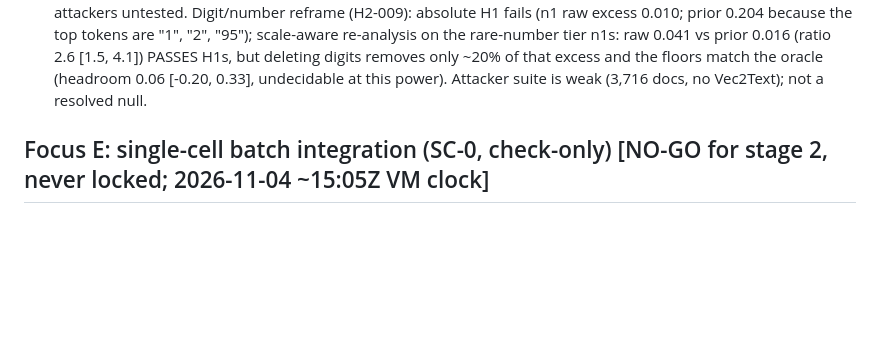
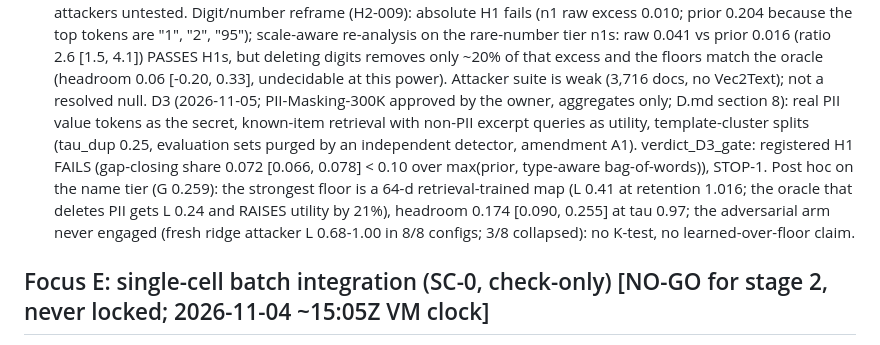
Before and after one commit to AcastaPaloma/openlatent, a Markdown page: research/fields/FOCUS.md, the part around the change. Rendered like a GitHub page; blank space fills up the shorter version.

Commit message:
D3: engagement never achieved (8/8), verdicts, handling statement; FOCUS D line
Co-Authored-By: Claude Sonnet 5.5 <noreply@anthropic.com>

```diff
--- a/research/fields/FOCUS.md
+++ b/research/fields/FOCUS.md
@@ -74,6 +74,7 @@ journal entry that says why, and only when a result or a newer scout falsifies a
   The post-hoc learned `adv` arm COLLAPSED in all 24 fits (retrieval loss at ln N from step 250; failed implementation, results_notes/D.md 7.1): it is NOT evidence that the adversary adds nothing. The valid `bott_mlp` control trains normally.
   D2 (repaired arm: confusion term normalised by its initial value + collapse check; lambda 0.001-3, d 32-512, 2 seeds; K1-K4 at tau 0.90/0.97 pre-registered in D.md section 7): the arm trains (48 of 50 fits; the 2 lambda-3 d-512 fits collapsed and are excluded) but FAILS the learned kill test: at tau 0.90 L(floor) - L(adv) = 0.015 [-0.003, 0.034] vs margin 0.0775, at tau 0.97 no adv config reaches the threshold. lambda <= 0.1 equals the no-adversary bottleneck at every d; lambda 1-3 lowers the co-trained adversary's success but costs 0.1-0.3 retention and the retrained attackers recover as much or more (d 256: R_C 0.169 vs 0.154). verdict_original (NO-GO, headroom 0.039 at tau 0.70) stands next to it. All 10 D2 jobs finished. Other adversary designs and Vec2Text-class attackers untested.
   Digit/number reframe (H2-009): absolute H1 fails (n1 raw excess 0.010; prior 0.204 because the top tokens are "1", "2", "95"); scale-aware re-analysis on the rare-number tier n1s: raw 0.041 vs prior 0.016 (ratio 2.6 [1.5, 4.1]) PASSES H1s, but deleting digits removes only ~20% of that excess and the floors match the oracle (headroom 0.06 [-0.20, 0.33], undecidable at this power). Attacker suite is weak (3,716 docs, no Vec2Text); not a resolved null.
+  D3 (2026-11-05; PII-Masking-300K approved by the owner, aggregates only; D.md section 8): real PII value tokens as the secret, known-item retrieval with non-PII excerpt queries as utility, template-cluster splits (tau_dup 0.25, evaluation sets purged by an independent detector, amendment A1). verdict_D3_gate: registered H1 FAILS (gap-closing share 0.072 [0.066, 0.078] < 0.10 over max(prior, type-aware bag-of-words)), STOP-1. Post hoc on the name tier (G 0.259): the strongest floor is a 64-d retrieval-trained map (L 0.41 at retention 1.016; the oracle that deletes PII gets L 0.24 and RAISES utility by 21%), headroom 0.174 [0.090, 0.255] at tau 0.97; the adversarial arm never engaged (fresh ridge attacker L 0.68-1.00 in 8/8 configs; 3/8 collapsed): no K-test, no learned-over-floor claim.
 
 ## Focus E: single-cell batch integration (SC-0, check-only)   [NO-GO for stage 2, never locked; 2026-11-04 ~15:05Z VM clock]
 - Builder E (results_notes/E.md; pre-registration d114264 before any real-data number; amendments A1-A3 logged, none relaxes a kill condition): 3 datasets (scIB Immune, scIB Pancreas: CC BY 4.0 via figshare API; HLCA core: CC BY 4.0
```
Also changed, not shown: 1 other file.
